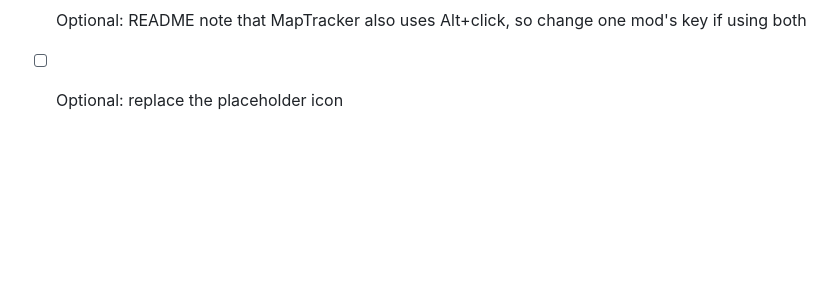
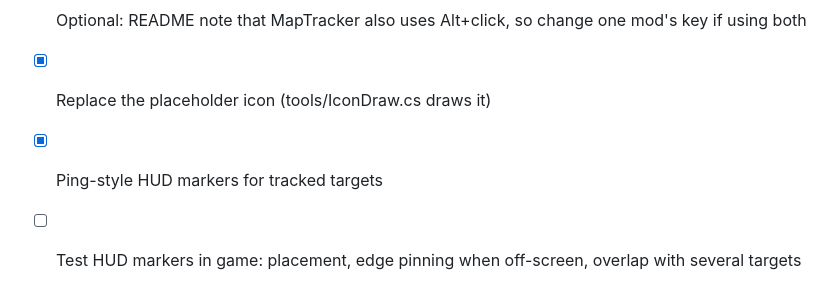
Before and after one commit to TotalBrisqueT/EdgeMapMarker, a Markdown page: TODO.md, the part around the change. GitHub-like rendering; blank space fills up the shorter version.

```diff
--- a/TODO.md
+++ b/TODO.md
@@ -44,4 +44,6 @@ What follows from that:
 - [x] Settle on the mod name: Edge Map Marker
 - [ ] Group test from the local zip (mod manager: Settings > Import local mod), then upload to Thunderstore
 - [ ] Optional: README note that MapTracker also uses Alt+click, so change one mod's key if using both
-- [ ] Optional: replace the placeholder icon
+- [x] Replace the placeholder icon (tools/IconDraw.cs draws it)
+- [x] Ping-style HUD markers for tracked targets
+- [ ] Test HUD markers in game: placement, edge pinning when off-screen, overlap with several targets
```
Also changed, not shown: CHANGELOG.md (+1 -0 lines), README.md (+4 -0 lines), thunderstore/icon.png, 7 other files.
